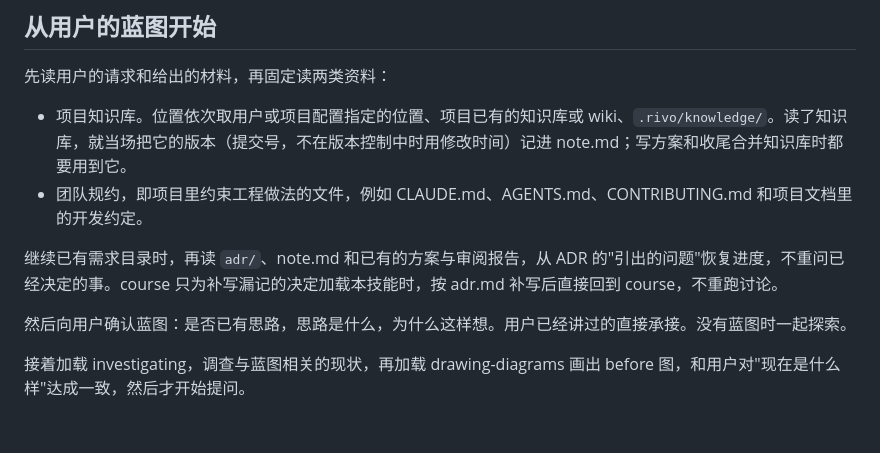
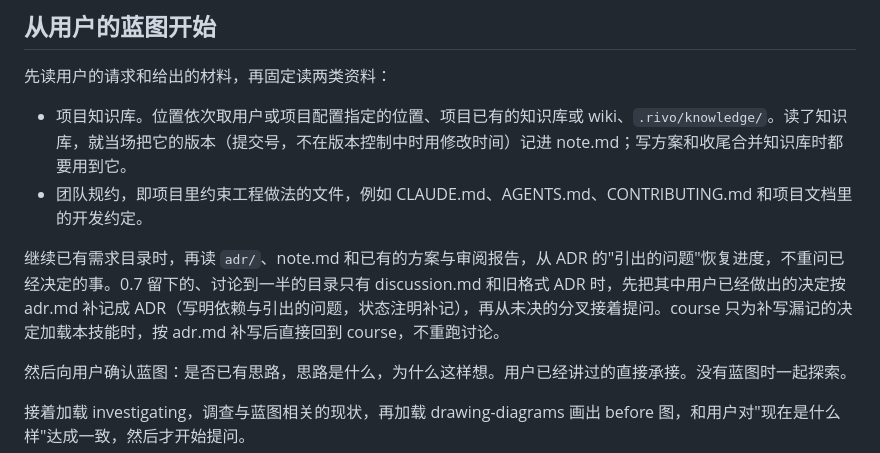
Before and after one commit to reflux-studio/rivo, a Markdown page: skills/confluence/SKILL.md, the part around the change. Rendered like a GitHub page; blank space fills up the shorter version.

```diff
--- a/skills/confluence/SKILL.md
+++ b/skills/confluence/SKILL.md
@@ -18,7 +18,7 @@ description: Rivo 的讨论阶段：从用户的方案蓝图出发，按决策
 - 项目知识库。位置依次取用户或项目配置指定的位置、项目已有的知识库或 wiki、`.rivo/knowledge/`。读了知识库，就当场把它的版本（提交号，不在版本控制中时用修改时间）记进 note.md；写方案和收尾合并知识库时都要用到它。
 - 团队规约，即项目里约束工程做法的文件，例如 CLAUDE.md、AGENTS.md、CONTRIBUTING.md 和项目文档里的开发约定。
 
-继续已有需求目录时，再读 `adr/`、note.md 和已有的方案与审阅报告，从 ADR 的"引出的问题"恢复进度，不重问已经决定的事。course 只为补写漏记的决定加载本技能时，按 adr.md 补写后直接回到 course，不重跑讨论。
+继续已有需求目录时，再读 `adr/`、note.md 和已有的方案与审阅报告，从 ADR 的"引出的问题"恢复进度，不重问已经决定的事。0.7 留下的、讨论到一半的目录只有 discussion.md 和旧格式 ADR 时，先把其中用户已经做出的决定按 adr.md 补记成 ADR（写明依赖与引出的问题，状态注明补记），再从未决的分叉接着提问。course 只为补写漏记的决定加载本技能时，按 adr.md 补写后直接回到 course，不重跑讨论。
 
 然后向用户确认蓝图：是否已有思路，思路是什么，为什么这样想。用户已经讲过的直接承接。没有蓝图时一起探索。
 
```
Also changed, not shown: skills/drawing-diagrams/SKILL.md (+1 -1 lines), skills/using-rivo/SKILL.md (+1 -0 lines).
